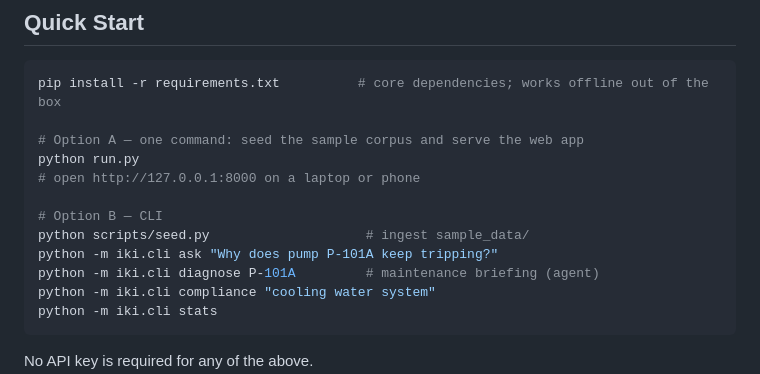
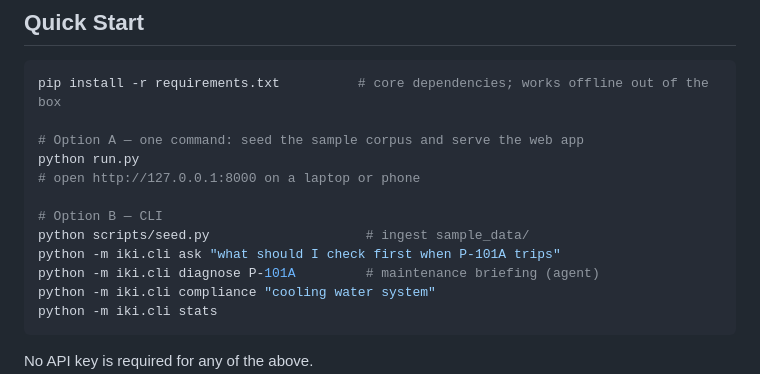
Before and after one commit to adityavishwakarma69/industrial-knowledge-copilot, a Markdown page: README.md, the part around the change. Rendered like a GitHub page.

Commit message:
Better first query

```diff
--- a/README.md
+++ b/README.md
@@ -66,7 +66,7 @@ python run.py
 
 # Option B — CLI
 python scripts/seed.py                    # ingest sample_data/
-python -m iki.cli ask "Why does pump P-101A keep tripping?"
+python -m iki.cli ask "what should I check first when P-101A trips"
 python -m iki.cli diagnose P-101A         # maintenance briefing (agent)
 python -m iki.cli compliance "cooling water system"
 python -m iki.cli stats
```
